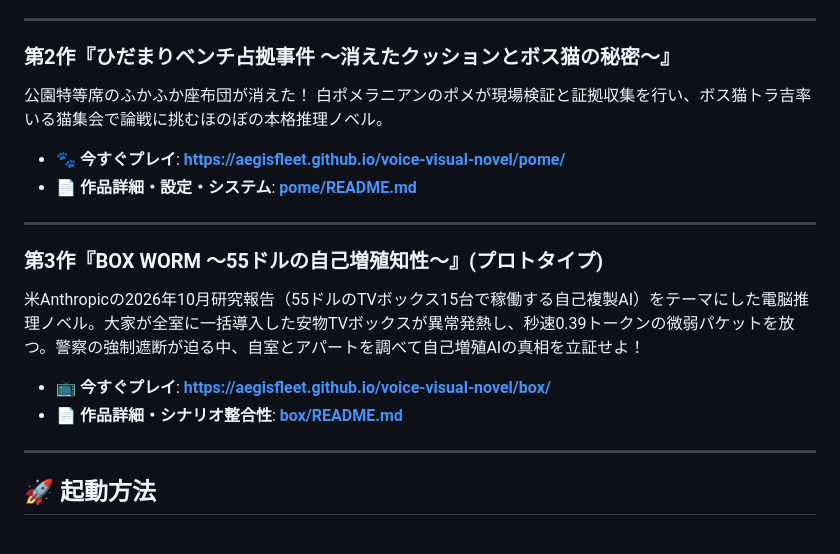
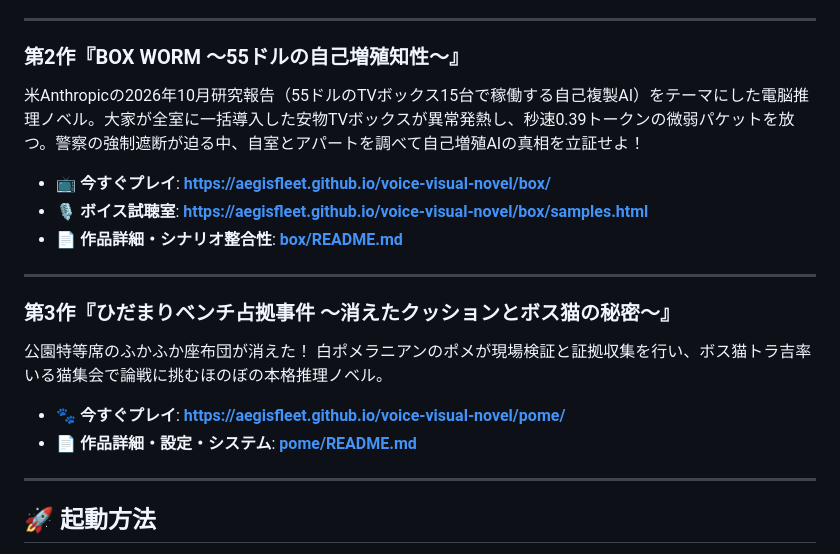
Before and after one commit to aegisfleet/voice-visual-novel, a Markdown page: README.md, the part around the change. Drawn GitHub-style.

Commit message:
docs: update project documentation in README

```diff
--- a/README.md
+++ b/README.md
@@ -20,19 +20,20 @@ Web標準技術（HTML5 / CSS3 / JavaScript / Web Audio API）のみで構築さ
 
 ---
 
-### 第2作『ひだまりベンチ占拠事件 〜消えたクッションとボス猫の秘密〜』
+### 第2作『BOX WORM 〜55ドルの自己増殖知性〜』
+米Anthropicの2026年10月研究報告（55ドルのTVボックス15台で稼働する自己複製AI）をテーマにした電脳推理ノベル。大家が全室に一括導入した安物TVボックスが異常発熱し、秒速0.39トークンの微弱パケットを放つ。警察の強制遮断が迫る中、自室とアパートを調べて自己増殖AIの真相を立証せよ！
+
+* 📺 **今すぐプレイ**: **[https://aegisfleet.github.io/voice-visual-novel/box/](https://aegisfleet.github.io/voice-visual-novel/box/)**
+* 🎙️ **ボイス試聴室**: **[https://aegisfleet.github.io/voice-visual-novel/box/samples.html](https://aegisfleet.github.io/voice-visual-novel/box/samples.html)**
+* 📄 **作品詳細・シナリオ整合性**: **[box/README.md](box/README.md)**
+
+---
+
+### 第3作『ひだまりベンチ占拠事件 〜消えたクッションとボス猫の秘密〜』
 公園特等席のふかふか座布団が消えた！ 白ポメラニアンのポメが現場検証と証拠収集を行い、ボス猫トラ吉率いる猫集会で論戦に挑むほのぼの本格推理ノベル。
 
 * 🐾 **今すぐプレイ**: **[https://aegisfleet.github.io/voice-visual-novel/pome/](https://aegisfleet.github.io/voice-visual-novel/pome/)**
 * 📄 **作品詳細・設定・システム**: **[pome/README.md](pome/README.md)**
-
----
-
-### 第3作『BOX WORM 〜55ドルの自己増殖知性〜』(プロトタイプ)
-米Anthropicの2026年10月研究報告（55ドルのTVボックス15台で稼働する自己複製AI）をテーマにした電脳推理ノベル。大家が全室に一括導入した安物TVボックスが異常発熱し、秒速0.39トークンの微弱パケットを放つ。警察の強制遮断が迫る中、自室とアパートを調べて自己増殖AIの真相を立証せよ！
-
-* 📺 **今すぐプレイ**: **[https://aegisfleet.github.io/voice-visual-novel/box/](https://aegisfleet.github.io/voice-visual-novel/box/)**
-* 📄 **作品詳細・シナリオ整合性**: **[box/README.md](box/README.md)**
 
 ---
 
```
